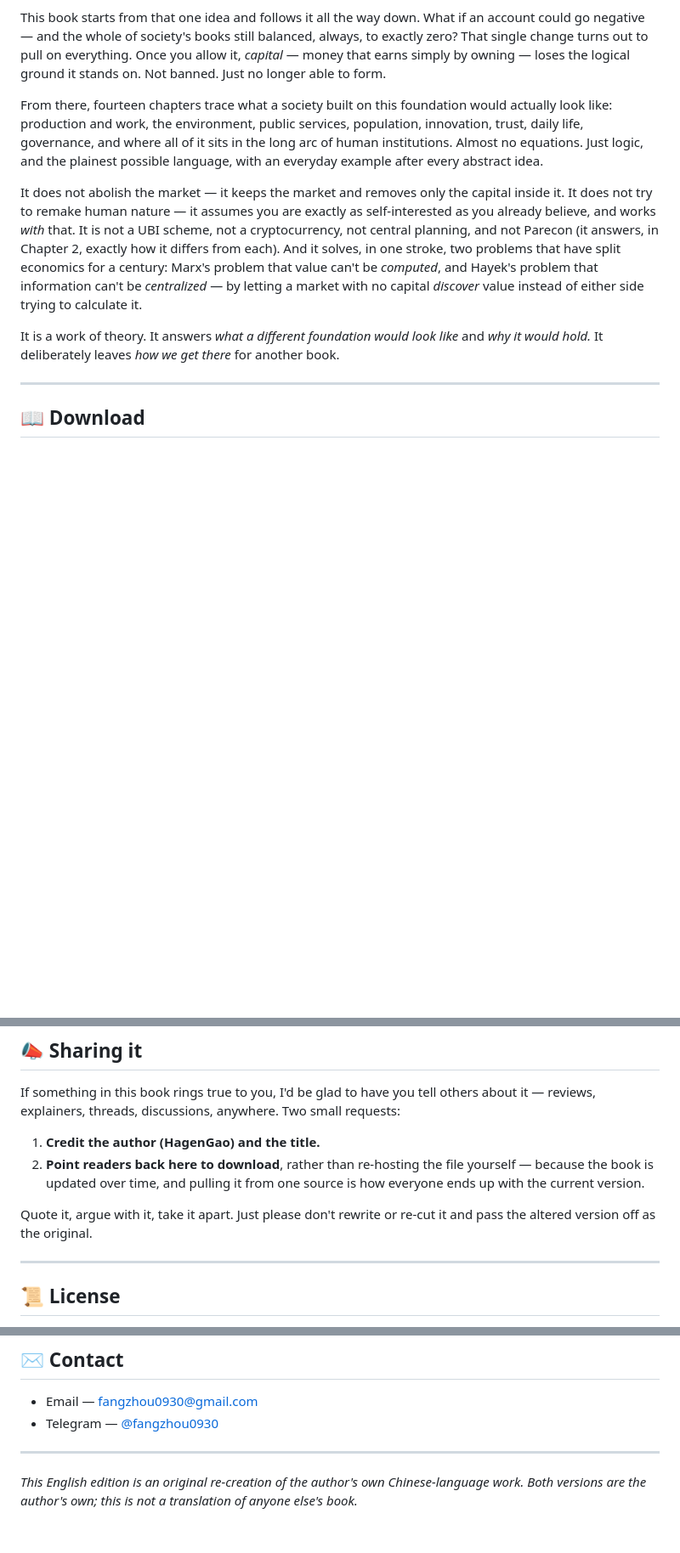
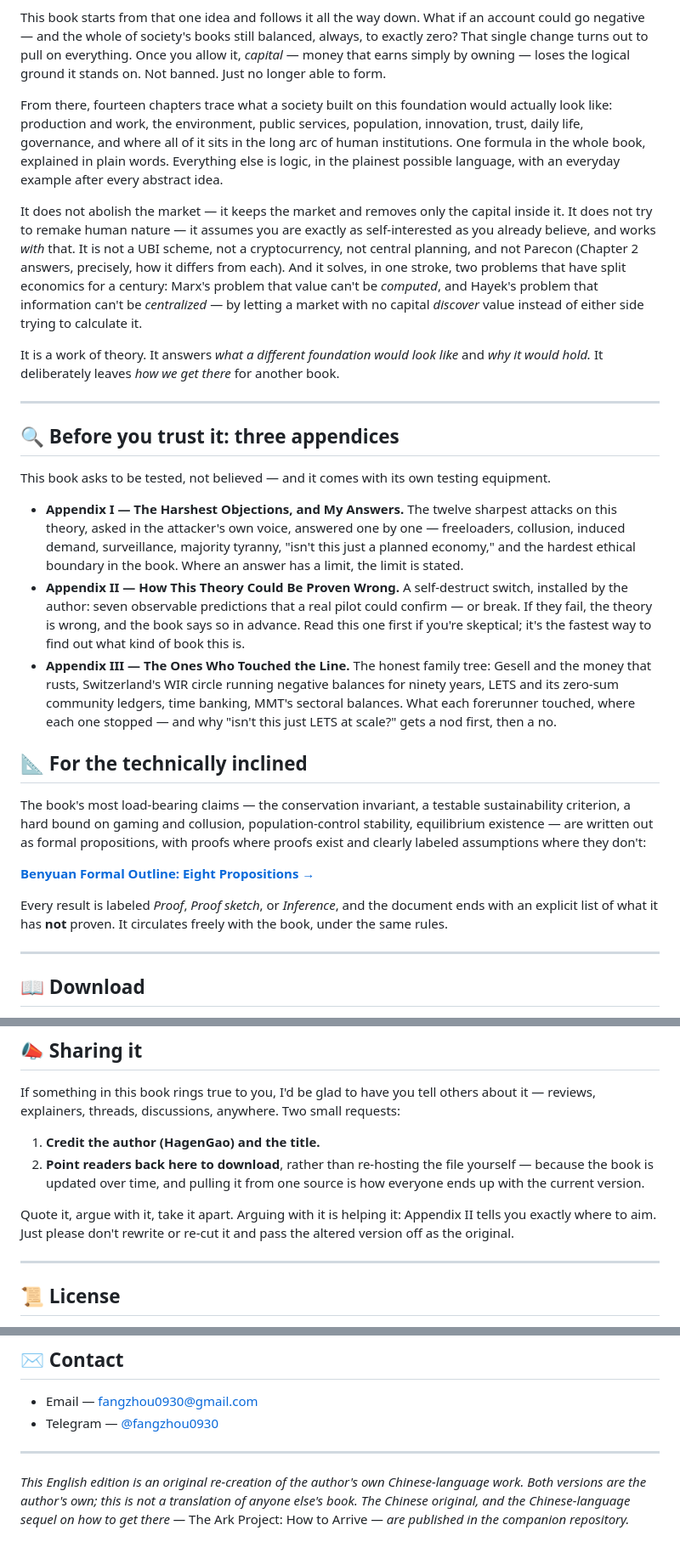
Before and after one commit to HagenGao/benyuan-book-en, a Markdown page: README.md, 3 parts joined by grey strips. Shown at 85% size. Rendered like a GitHub page; blank space fills up the shorter version.

```diff
--- a/README.md
+++ b/README.md
@@ -11,11 +11,29 @@ The house you can't afford. The kid you'd love to have but can't make the math w
 
 This book starts from that one idea and follows it all the way down. What if an account could go negative — and the whole of society's books still balanced, always, to exactly zero? That single change turns out to pull on everything. Once you allow it, *capital* — money that earns simply by owning — loses the logical ground it stands on. Not banned. Just no longer able to form.
 
-From there, fourteen chapters trace what a society built on this foundation would actually look like: production and work, the environment, public services, population, innovation, trust, daily life, governance, and where all of it sits in the long arc of human institutions. Almost no equations. Just logic, and the plainest possible language, with an everyday example after every abstract idea.
+From there, fourteen chapters trace what a society built on this foundation would actually look like: production and work, the environment, public services, population, innovation, trust, daily life, governance, and where all of it sits in the long arc of human institutions. One formula in the whole book, explained in plain words. Everything else is logic, in the plainest possible language, with an everyday example after every abstract idea.
 
-It does not abolish the market — it keeps the market and removes only the capital inside it. It does not try to remake human nature — it assumes you are exactly as self-interested as you already believe, and works *with* that. It is not a UBI scheme, not a cryptocurrency, not central planning, and not Parecon (it answers, in Chapter 2, exactly how it differs from each). And it solves, in one stroke, two problems that have split economics for a century: Marx's problem that value can't be *computed*, and Hayek's problem that information can't be *centralized* — by letting a market with no capital *discover* value instead of either side trying to calculate it.
+It does not abolish the market — it keeps the market and removes only the capital inside it. It does not try to remake human nature — it assumes you are exactly as self-interested as you already believe, and works *with* that. It is not a UBI scheme, not a cryptocurrency, not central planning, and not Parecon (Chapter 2 answers, precisely, how it differs from each). And it solves, in one stroke, two problems that have split economics for a century: Marx's problem that value can't be *computed*, and Hayek's problem that information can't be *centralized* — by letting a market with no capital *discover* value instead of either side trying to calculate it.
 
 It is a work of theory. It answers *what a different foundation would look like* and *why it would hold.* It deliberately leaves *how we get there* for another book.
+
+---
+
+## 🔍 Before you trust it: three appendices
+
+This book asks to be tested, not believed — and it comes with its own testing equipment.
+
+- **Appendix I — The Harshest Objections, and My Answers.** The twelve sharpest attacks on this theory, asked in the attacker's own voice, answered one by one — freeloaders, collusion, induced demand, surveillance, majority tyranny, "isn't this just a planned economy," and the hardest ethical boundary in the book. Where an answer has a limit, the limit is stated.
+- **Appendix II — How This Theory Could Be Proven Wrong.** A self-destruct switch, installed by the author: seven observable predictions that a real pilot could confirm — or break. If they fail, the theory is wrong, and the book says so in advance. Read this one first if you're skeptical; it's the fastest way to find out what kind of book this is.
+- **Appendix III — The Ones Who Touched the Line.** The honest family tree: Gesell and the money that rusts, Switzerland's WIR circle running negative balances for ninety years, LETS and its zero-sum community ledgers, time banking, MMT's sectoral balances. What each forerunner touched, where each one stopped — and why "isn't this just LETS at scale?" gets a nod first, then a no.
+
+## 📐 For the technically inclined
+
+The book's most load-bearing claims — the conservation invariant, a testable sustainability criterion, a hard bound on gaming and collusion, population-control stability, equilibrium existence — are written out as formal propositions, with proofs where proofs exist and clearly labeled assumptions where they don't:
+
+**[Benyuan Formal Outline: Eight Propositions →](./formal/Benyuan_Formal_Outline_Eight_Propositions.md)**
+
+Every result is labeled *Proof*, *Proof sketch*, or *Inference*, and the document ends with an explicit list of what it has **not** proven. It circulates freely with the book, under the same rules.
 
 ---
 
@@ -38,7 +56,7 @@ If something in this book rings true to you, I'd be glad to have you tell others
 1. **Credit the author (HagenGao) and the title.**
 2. **Point readers back here to download**, rather than re-hosting the file yourself — because the book is updated over time, and pulling it from one source is how everyone ends up with the current version.
 
-Quote it, argue with it, take it apart. Just please don't rewrite or re-cut it and pass the altered version off as the original.
+Quote it, argue with it, take it apart. Arguing with it is helping it: Appendix II tells you exactly where to aim. Just please don't rewrite or re-cut it and pass the altered version off as the original.
 
 ---
 
@@ -59,4 +77,4 @@ A book that argues against the private hoarding of knowledge should not hoard it
 
 ---
 
-*This English edition is an original re-creation of the author's own Chinese-language work. Both versions are the author's own; this is not a translation of anyone else's book.*
+*This English edition is an original re-creation of the author's own Chinese-language work. Both versions are the author's own; this is not a translation of anyone else's book. The Chinese original, and the Chinese-language sequel on how to get there —* The Ark Project: How to Arrive *— are published in the companion repository.*
```
